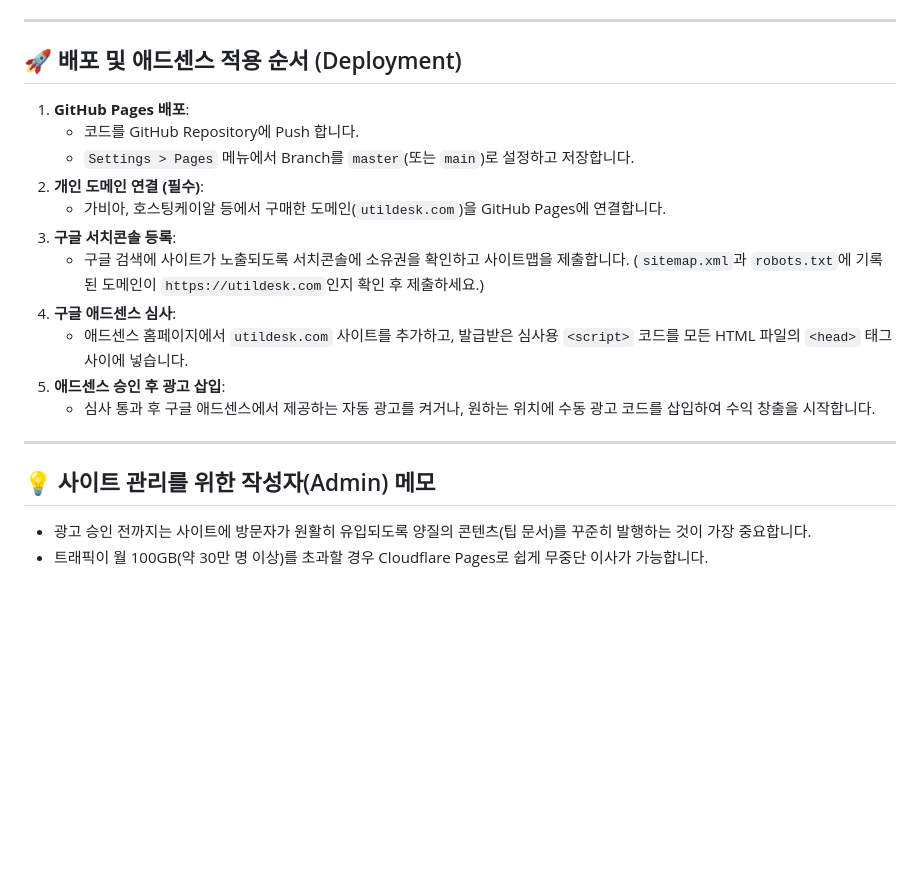
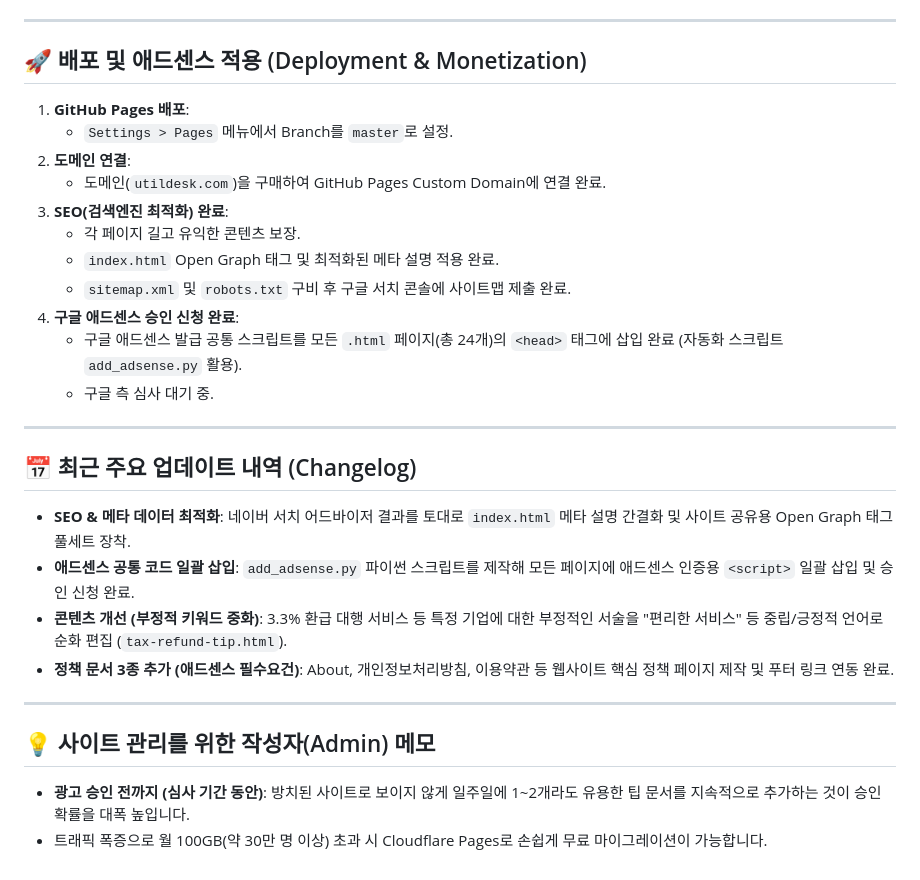
Before and after one commit to you8294/2026-income-apps, a Markdown page: README.md, the part around the change. GitHub-like rendering; blank space fills up the shorter version.

Commit message:
docs: 최근 업데이트 내역(SEO 최적화, 애드센스 신청 등) README 반영

```diff
--- a/README.md
+++ b/README.md
@@ -99,22 +99,30 @@
 
 ---
 
-## 🚀 배포 및 애드센스 적용 순서 (Deployment)
+## 🚀 배포 및 애드센스 적용 (Deployment & Monetization)
 
 1. **GitHub Pages 배포**:
-   - 코드를 GitHub Repository에 Push 합니다.
-   - `Settings > Pages` 메뉴에서 Branch를 `master`(또는 `main`)로 설정하고 저장합니다.
-2. **개인 도메인 연결 (필수)**:
-   - 가비아, 호스팅케이알 등에서 구매한 도메인(`utildesk.com`)을 GitHub Pages에 연결합니다.
-3. **구글 서치콘솔 등록**:
-   - 구글 검색에 사이트가 노출되도록 서치콘솔에 소유권을 확인하고 사이트맵을 제출합니다. (`sitemap.xml`과 `robots.txt`에 기록된 도메인이 `https://utildesk.com`인지 확인 후 제출하세요.)
-4. **구글 애드센스 심사**:
-   - 애드센스 홈페이지에서 `utildesk.com` 사이트를 추가하고, 발급받은 심사용 `<script>` 코드를 모든 HTML 파일의 `<head>` 태그 사이에 넣습니다.
-5. **애드센스 승인 후 광고 삽입**:
-   - 심사 통과 후 구글 애드센스에서 제공하는 자동 광고를 켜거나, 원하는 위치에 수동 광고 코드를 삽입하여 수익 창출을 시작합니다.
+   - `Settings > Pages` 메뉴에서 Branch를 `master`로 설정.
+2. **도메인 연결**:
+   - 도메인(`utildesk.com`)을 구매하여 GitHub Pages Custom Domain에 연결 완료.
+3. **SEO(검색엔진 최적화) 완료**:
+   - 각 페이지 길고 유익한 콘텐츠 보장.
+   - `index.html` Open Graph 태그 및 최적화된 메타 설명 적용 완료.
+   - `sitemap.xml` 및 `robots.txt` 구비 후 구글 서치 콘솔에 사이트맵 제출 완료.
+4. **구글 애드센스 승인 신청 완료**:
+   - 구글 애드센스 발급 공통 스크립트를 모든 `.html` 페이지(총 24개)의 `<head>` 태그에 삽입 완료 (자동화 스크립트 `add_adsense.py` 활용).
+   - 구글 측 심사 대기 중.
+
+---
+
+## 📅 최근 주요 업데이트 내역 (Changelog)
+- **SEO & 메타 데이터 최적화**: 네이버 서치 어드바이저 결과를 토대로 `index.html` 메타 설명 간결화 및 사이트 공유용 Open Graph 태그 풀세트 장착.
+- **애드센스 공통 코드 일괄 삽입**: `add_adsense.py` 파이썬 스크립트를 제작해 모든 페이지에 애드센스 인증용 `<script>` 일괄 삽입 및 승인 신청 완료.
+- **콘텐츠 개선 (부정적 키워드 중화)**: 3.3% 환급 대행 서비스 등 특정 기업에 대한 부정적인 서술을 "편리한 서비스" 등 중립/긍정적 언어로 순화 편집 (`tax-refund-tip.html`).
+- **정책 문서 3종 추가 (애드센스 필수요건)**: About, 개인정보처리방침, 이용약관 등 웹사이트 핵심 정책 페이지 제작 및 푸터 링크 연동 완료.
 
 ---
 
 ## 💡 사이트 관리를 위한 작성자(Admin) 메모
-- 광고 승인 전까지는 사이트에 방문자가 원활히 유입되도록 양질의 콘텐츠(팁 문서)를 꾸준히 발행하는 것이 가장 중요합니다.
-- 트래픽이 월 100GB(약 30만 명 이상)를 초과할 경우 Cloudflare Pages로 쉽게 무중단 이사가 가능합니다.
+- **광고 승인 전까지 (심사 기간 동안)**: 방치된 사이트로 보이지 않게 일주일에 1~2개라도 유용한 팁 문서를 지속적으로 추가하는 것이 승인 확률을 대폭 높입니다.
+- 트래픽 폭증으로 월 100GB(약 30만 명 이상) 초과 시 Cloudflare Pages로 손쉽게 무료 마이그레이션이 가능합니다.
```
